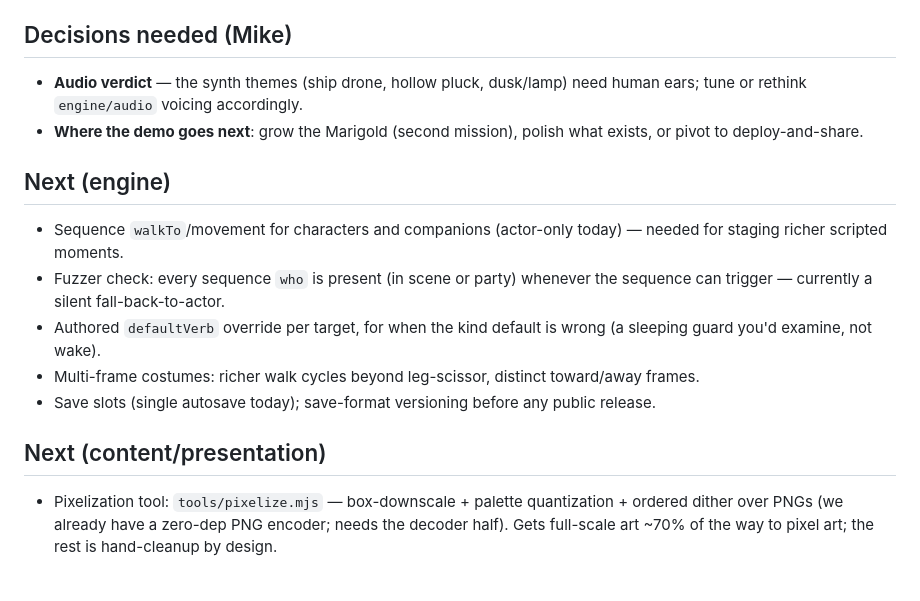
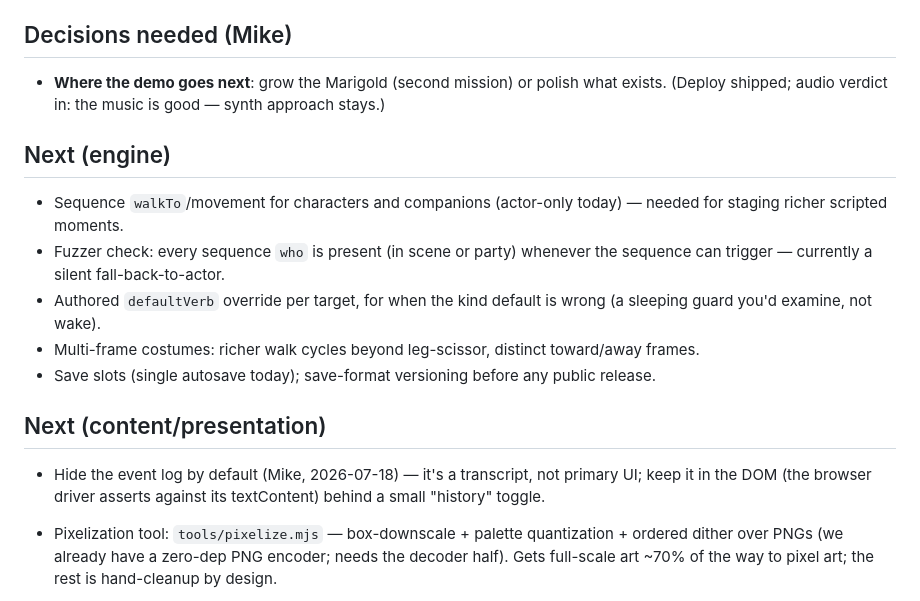
Before and after one commit to septract/membrillo, a Markdown page: TODO.md, the part around the change. GitHub-like rendering.

Commit message:
TODO: hide the event log by default; audio verdict is in (good)
Co-Authored-By: Claude Fable 5 <noreply@anthropic.com>
Claude-Session: https://claude.ai/code/session_013XmNiRm845bJwnN8YqdsRC

```diff
--- a/TODO.md
+++ b/TODO.md
@@ -6,10 +6,9 @@ design note, it lands here; when it ships, delete it. Dated design notes in
 
 ## Decisions needed (Mike)
 
-- **Audio verdict** — the synth themes (ship drone, hollow pluck, dusk/lamp)
-  need human ears; tune or rethink `engine/audio` voicing accordingly.
-- **Where the demo goes next**: grow the Marigold (second mission), polish
-  what exists, or pivot to deploy-and-share.
+- **Where the demo goes next**: grow the Marigold (second mission) or polish
+  what exists. (Deploy shipped; audio verdict in: the music is good — synth
+  approach stays.)
 
 ## Next (engine)
 
@@ -25,6 +24,10 @@ design note, it lands here; when it ships, delete it. Dated design notes in
   public release.
 
 ## Next (content/presentation)
+
+- Hide the event log by default (Mike, 2026-07-18) — it's a transcript, not
+  primary UI; keep it in the DOM (the browser driver asserts against its
+  textContent) behind a small "history" toggle.
 
 - Pixelization tool: `tools/pixelize.mjs` — box-downscale + palette
   quantization + ordered dither over PNGs (we already have a zero-dep PNG
```
